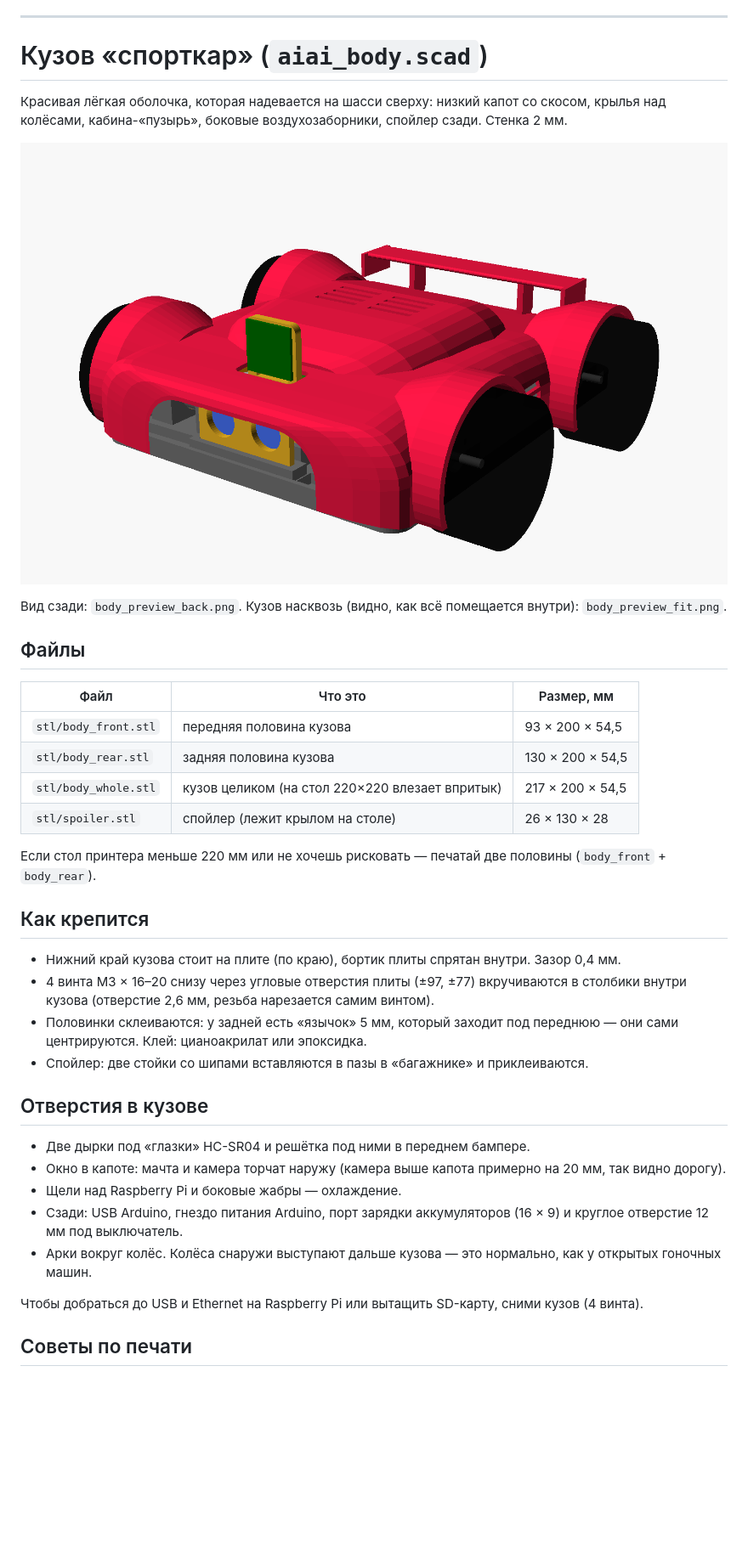
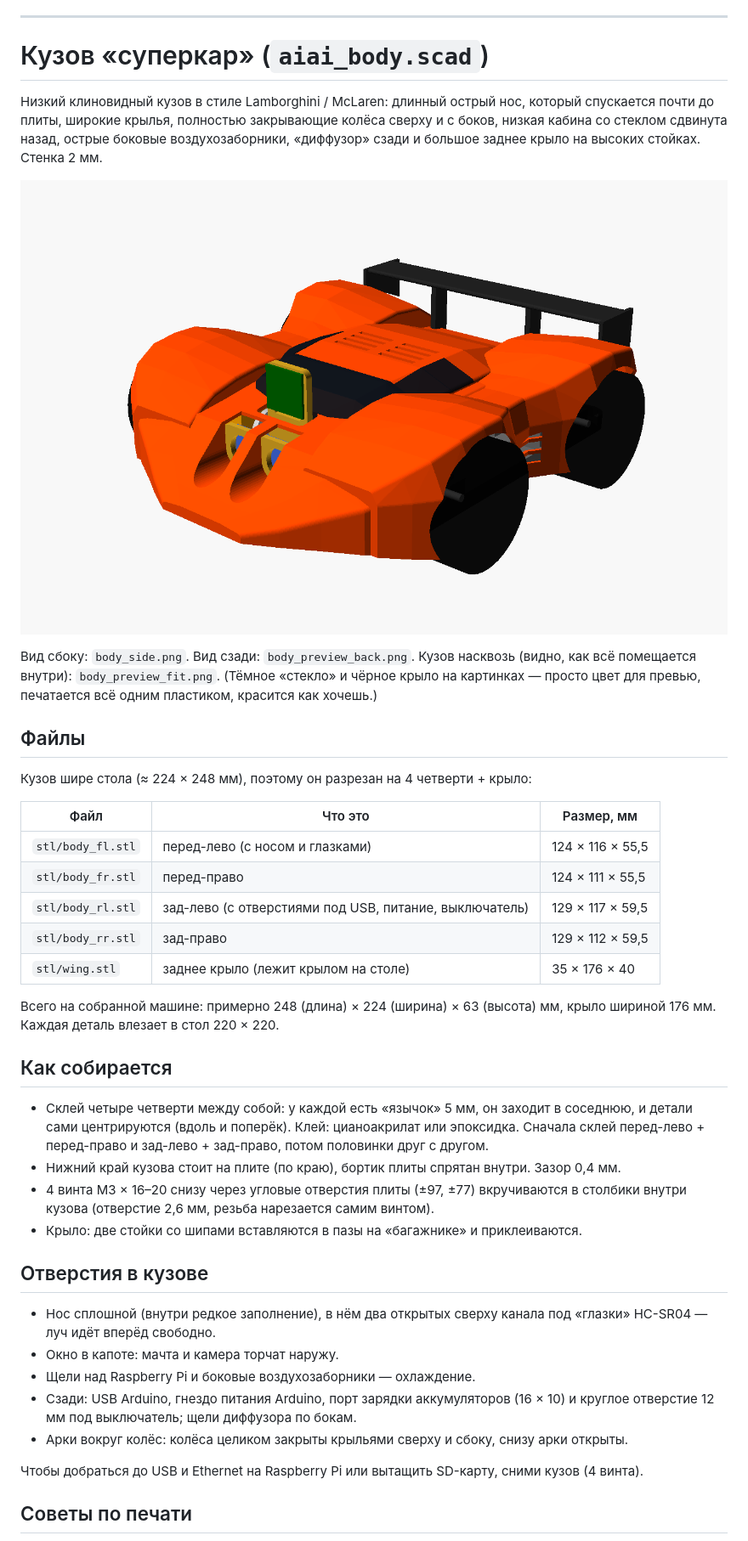
Before and after one commit to vladtarakin178-maker/aiai-car, a Markdown page: chassis/README.md, the part around one of its changes. Shown at 85% size. Rendered like a GitHub page; pictures changed too: chassis/body_preview.png; blank space fills up the shorter version.

Commit message:
Кузов-суперкар: клиновидный нос, широкие крылья, 4 четверти + заднее крыло

```diff
--- a/chassis/README.md
+++ b/chassis/README.md
@@ -81,39 +81,43 @@ openscad -D 'part="plate"' -o stl/plate.stl aiai_chassis.scad
 
 ---
 
-# Кузов «спорткар» (`aiai_body.scad`)
+# Кузов «суперкар» (`aiai_body.scad`)
 
-Красивая лёгкая оболочка, которая надевается на шасси сверху: низкий капот со скосом, крылья над колёсами, кабина-«пузырь», боковые воздухозаборники, спойлер сзади. Стенка 2 мм.
+Низкий клиновидный кузов в стиле Lamborghini / McLaren: длинный острый нос, который спускается почти до плиты, широкие крылья, полностью закрывающие колёса сверху и с боков, низкая кабина со стеклом сдвинута назад, острые боковые воздухозаборники, «диффузор» сзади и большое заднее крыло на высоких стойках. Стенка 2 мм.
 
 ![Кузов на шасси](body_preview.png)
 
-Вид сзади: `body_preview_back.png`. Кузов насквозь (видно, как всё помещается внутри): `body_preview_fit.png`.
+Вид сбоку: `body_side.png`. Вид сзади: `body_preview_back.png`. Кузов насквозь (видно, как всё помещается внутри): `body_preview_fit.png`.
+(Тёмное «стекло» и чёрное крыло на картинках — просто цвет для превью, печатается всё одним пластиком, красится как хочешь.)
 
 ## Файлы
 
+Кузов шире стола (≈ 224 × 248 мм), поэтому он разрезан на 4 четверти + крыло:
+
 | Файл | Что это | Размер, мм |
 |---|---|---|
-| `stl/body_front.stl` | передняя половина кузова | 93 × 200 × 54,5 |
-| `stl/body_rear.stl` | задняя половина кузова | 130 × 200 × 54,5 |
-| `stl/body_whole.stl` | кузов целиком (на стол 220×220 влезает впритык) | 217 × 200 × 54,5 |
-| `stl/spoiler.stl` | спойлер (лежит крылом на столе) | 26 × 130 × 28 |
+| `stl/body_fl.stl` | перед-лево (с носом и глазками) | 124 × 116 × 55,5 |
+| `stl/body_fr.stl` | перед-право | 124 × 111 × 55,5 |
+| `stl/body_rl.stl` | зад-лево (с отверстиями под USB, питание, выключатель) | 129 × 117 × 59,5 |
+| `stl/body_rr.stl` | зад-право | 129 × 112 × 59,5 |
+| `stl/wing.stl` | заднее крыло (лежит крылом на столе) | 35 × 176 × 40 |
 
-Если стол принтера меньше 220 мм или не хочешь рисковать — печатай две половины (`body_front` + `body_rear`).
+Всего на собранной машине: примерно 248 (длина) × 224 (ширина) × 63 (высота) мм, крыло шириной 176 мм. Каждая деталь влезает в стол 220 × 220.
 
-## Как крепится
+## Как собирается
 
+- Склей четыре четверти между собой: у каждой есть «язычок» 5 мм, он заходит в соседнюю, и детали сами центрируются (вдоль и поперёк). Клей: цианоакрилат или эпоксидка. Сначала склей перед-лево + перед-право и зад-лево + зад-право, потом половинки друг с другом.
 - Нижний край кузова стоит на плите (по краю), бортик плиты спрятан внутри. Зазор 0,4 мм.
 - 4 винта M3 × 16–20 снизу через угловые отверстия плиты (±97, ±77) вкручиваются в столбики внутри кузова (отверстие 2,6 мм, резьба нарезается самим винтом).
-- Половинки склеиваются: у задней есть «язычок» 5 мм, который заходит под переднюю — они сами центрируются. Клей: цианоакрилат или эпоксидка.
-- Спойлер: две стойки со шипами вставляются в пазы в «багажнике» и приклеиваются.
+- Крыло: две стойки со шипами вставляются в пазы на «багажнике» и приклеиваются.
 
 ## Отверстия в кузове
 
-- Две дырки под «глазки» HC-SR04 и решётка под ними в переднем бампере.
-- Окно в капоте: мачта и камера торчат наружу (камера выше капота примерно на 20 мм, так видно дорогу).
-- Щели над Raspberry Pi и боковые жабры — охлаждение.
-- Сзади: USB Arduino, гнездо питания Arduino, порт зарядки аккумуляторов (16 × 9) и круглое отверстие 12 мм под выключатель.
-- Арки вокруг колёс. Колёса снаружи выступают дальше кузова — это нормально, как у открытых гоночных машин.
+- Нос сплошной (внутри редкое заполнение), в нём два открытых сверху канала под «глазки» HC-SR04 — луч идёт вперёд свободно.
+- Окно в капоте: мачта и камера торчат наружу.
+- Щели над Raspberry Pi и боковые воздухозаборники — охлаждение.
+- Сзади: USB Arduino, гнездо питания Arduino, порт зарядки аккумуляторов (16 × 10) и круглое отверстие 12 мм под выключатель; щели диффузора по бокам.
+- Арки вокруг колёс: колёса целиком закрыты крыльями сверху и сбоку, снизу арки открыты.
 
 Чтобы добраться до USB и Ethernet на Raspberry Pi или вытащить SD-карту, сними кузов (4 винта).
 
```
Also changed, not shown: other parts of chassis/README.md (+7 -7 lines), chassis/body_preview_back.png, chassis/body_preview_fit.png, chassis/body_side.png (added), 11 other files.
